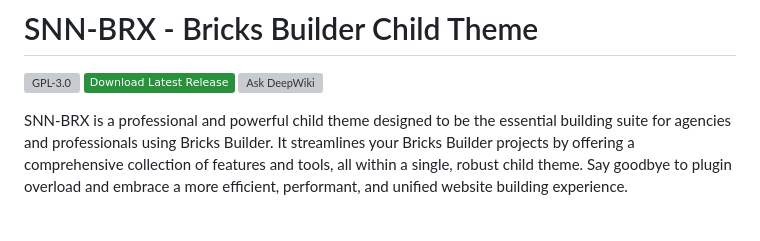
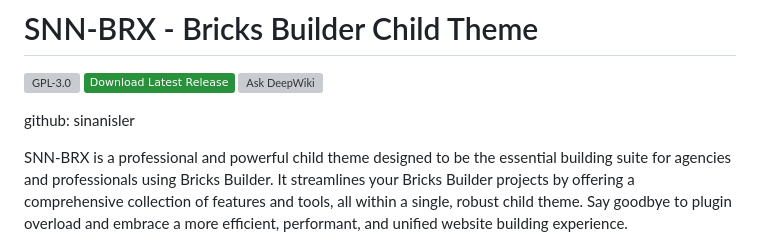
Before and after one commit to sinanisler/snn-brx-child-theme, a Markdown page: README.md, the part around the change. Rendered like a GitHub page; badges without logos; blank space fills up the shorter version; grey boxes are pictures that could not be loaded.

```diff
--- a/README.md
+++ b/README.md
@@ -3,6 +3,9 @@
 [![GPL-3.0](https://img.shields.io/github/license/ESKYoung/shields-io-visitor-counter?logo=GNU&logoColor=FFFFFF)](https://github.com/sinanisler/snn-brx-child-theme/blob/main/license.txt)
 [![Gmail Badge](https://img.shields.io/badge/-Download_Latest_Release-29903b?style=flat&logo=Download&logoColor=white)](https://sinanisler.com/snn-brx-download)
 [![Ask DeepWiki](https://deepwiki.com/badge.svg)](https://deepwiki.com/sinanisler/snn-brx-child-theme)
+
+
+github: sinanisler
 
 
 
```
